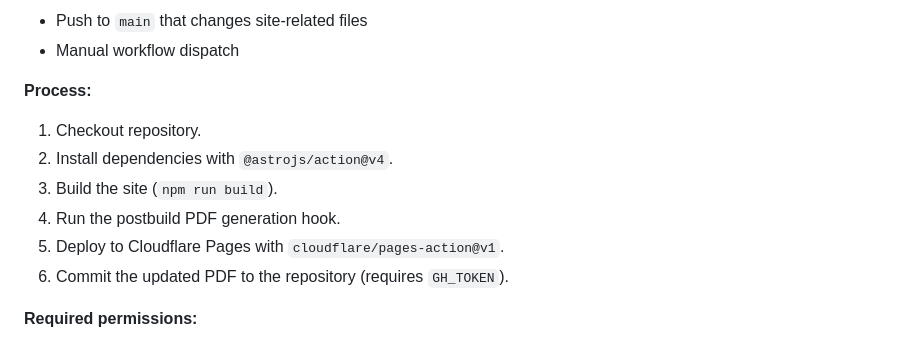
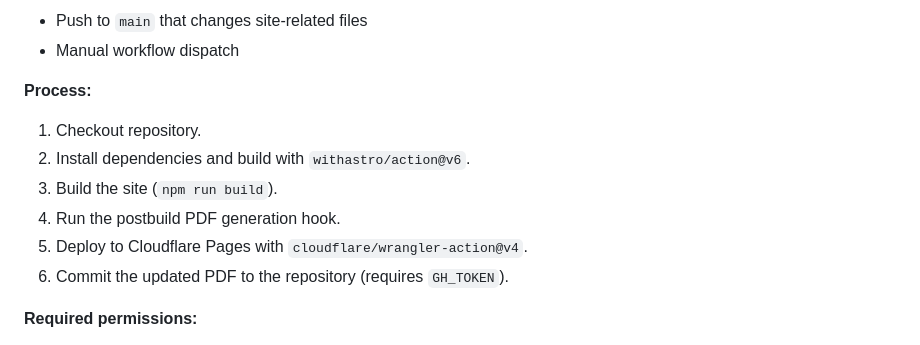
Before and after one commit to lfilho/cv, a Markdown page: docs/build-deployment.md, the part around the change. Rendered like a GitHub page.

```diff
--- a/docs/build-deployment.md
+++ b/docs/build-deployment.md
@@ -61,10 +61,10 @@ Serves the production build locally for testing before deployment.
 **Process:**
 
 1. Checkout repository.
-2. Install dependencies with `@astrojs/action@v4`.
+2. Install dependencies and build with `withastro/action@v6`.
 3. Build the site (`npm run build`).
 4. Run the postbuild PDF generation hook.
-5. Deploy to Cloudflare Pages with `cloudflare/pages-action@v1`.
+5. Deploy to Cloudflare Pages with `cloudflare/wrangler-action@v4`.
 6. Commit the updated PDF to the repository (requires `GH_TOKEN`).
 
 **Required permissions:**
```
Also changed, not shown: docs/common-tasks.md (+29 -4 lines), docs/tech-and-structure.md (+4 -4 lines).
